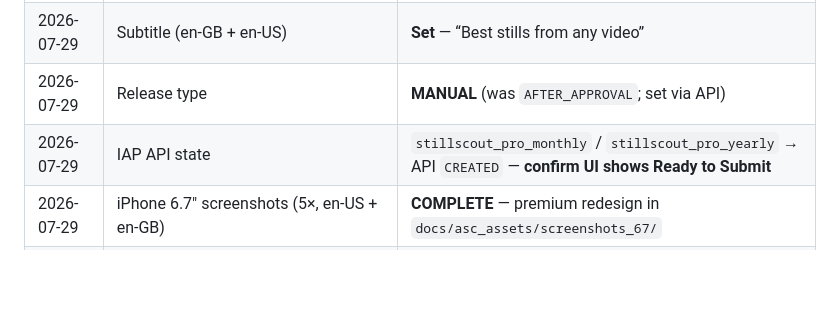
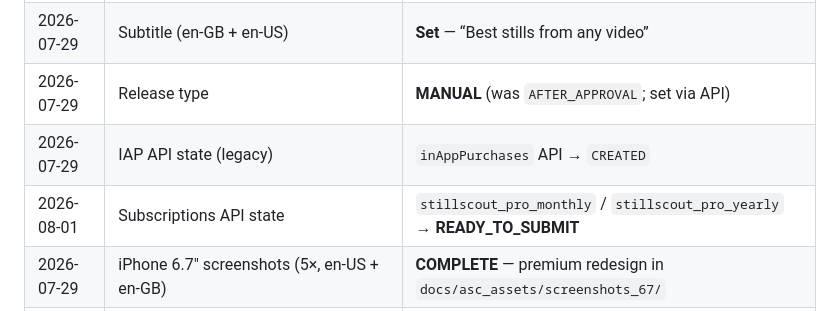
Before and after one commit to somyahangsandesh/StillScout, a Markdown page: docs/PRE_AUG1_CHECKLIST.md, the part around the change. Drawn GitHub-style; blank space fills up the shorter version.

```diff
--- a/docs/PRE_AUG1_CHECKLIST.md
+++ b/docs/PRE_AUG1_CHECKLIST.md
@@ -17,7 +17,8 @@ This list is **only** what you must do in App Store Connect, on a real device, o
 | 2026-07-29 | Version **1.0** build attachment | **Build 26 attached** (replaced build 25) via ASC API |
 | 2026-07-29 | Subtitle (en-GB + en-US) | **Set** — “Best stills from any video” |
 | 2026-07-29 | Release type | **MANUAL** (was `AFTER_APPROVAL`; set via API) |
-| 2026-07-29 | IAP API state | `stillscout_pro_monthly` / `stillscout_pro_yearly` → API `CREATED` — **confirm UI shows Ready to Submit** |
+| 2026-07-29 | IAP API state (legacy) | `inAppPurchases` API → `CREATED` |
+| 2026-08-01 | Subscriptions API state | `stillscout_pro_monthly` / `stillscout_pro_yearly` → **READY_TO_SUBMIT** |
 | 2026-07-29 | iPhone 6.7" screenshots (5×, en-US + en-GB) | **COMPLETE** — premium redesign in `docs/asc_assets/screenshots_67/` |
 | 2026-08-01 | ASC inspect (Aug 1 launch run) | **PREPARE_FOR_SUBMISSION** — build **26** attached, **MANUAL** release; see `docs/AUG1_LAUNCH.md` |
 | 2026-08-01 | `check_release_secrets.dart` | **OK** |
```
Also changed, not shown: docs/AUG1_LAUNCH.md (+48 -18 lines).
